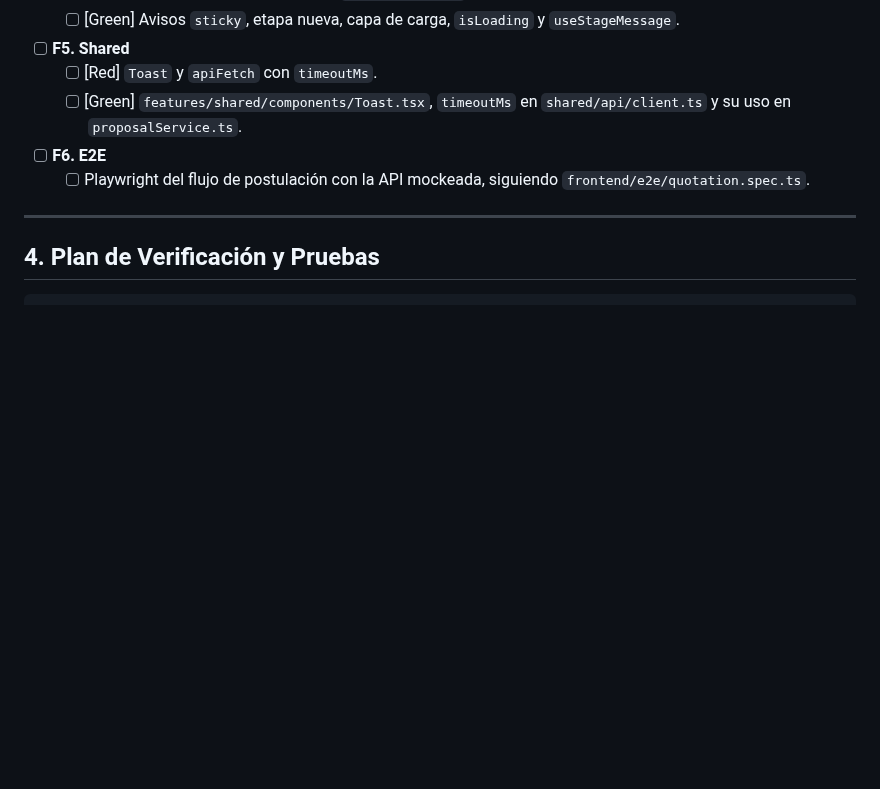
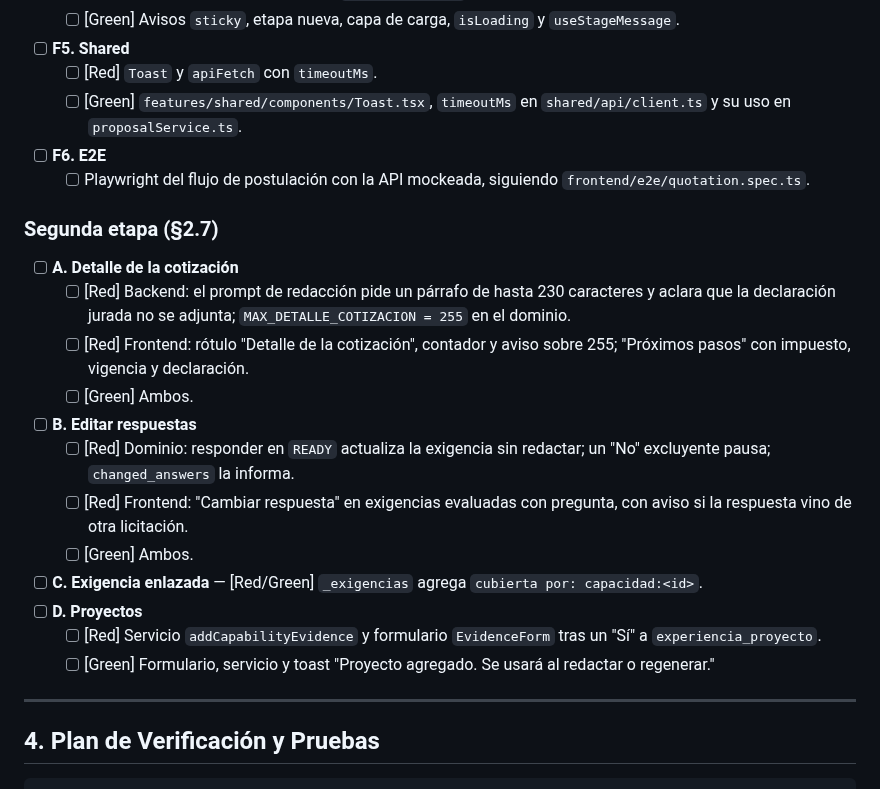
Before and after one commit to Proyectos-Ya/fesw-2026, a Markdown page: docs/plans/292-postulacion-preguntas-y-feedback.md, the part around one of its changes. Rendered like a GitHub page; blank space fills up the shorter version.

```diff
--- a/docs/plans/292-postulacion-preguntas-y-feedback.md
+++ b/docs/plans/292-postulacion-preguntas-y-feedback.md
@@ -125,6 +151,21 @@ Entrega en tres PRs: migración (B1), backend (B2 a B4) y frontend (F1 a F6).
 - [ ] **F6. E2E**
   - [ ] Playwright del flujo de postulación con la API mockeada, siguiendo `frontend/e2e/quotation.spec.ts`.
 
+### Segunda etapa (§2.7)
+
+- [ ] **A. Detalle de la cotización**
+  - [ ] [Red] Backend: el prompt de redacción pide un párrafo de hasta 230 caracteres y aclara que la declaración jurada no se adjunta; `MAX_DETALLE_COTIZACION = 255` en el dominio.
+  - [ ] [Red] Frontend: rótulo "Detalle de la cotización", contador y aviso sobre 255; "Próximos pasos" con impuesto, vigencia y declaración.
+  - [ ] [Green] Ambos.
+- [ ] **B. Editar respuestas**
+  - [ ] [Red] Dominio: responder en `READY` actualiza la exigencia sin redactar; un "No" excluyente pausa; `changed_answers` la informa.
+  - [ ] [Red] Frontend: "Cambiar respuesta" en exigencias evaluadas con pregunta, con aviso si la respuesta vino de otra licitación.
+  - [ ] [Green] Ambos.
+- [ ] **C. Exigencia enlazada** — [Red/Green] `_exigencias` agrega `cubierta por: capacidad:<id>`.
+- [ ] **D. Proyectos**
+  - [ ] [Red] Servicio `addCapabilityEvidence` y formulario `EvidenceForm` tras un "Sí" a `experiencia_proyecto`.
+  - [ ] [Green] Formulario, servicio y toast "Proyecto agregado. Se usará al redactar o regenerar."
+
 ---
 
 ## 4. Plan de Verificación y Pruebas
```
Also changed, not shown: other parts of docs/plans/292-postulacion-preguntas-y-feedback.md (+26 -0 lines).
